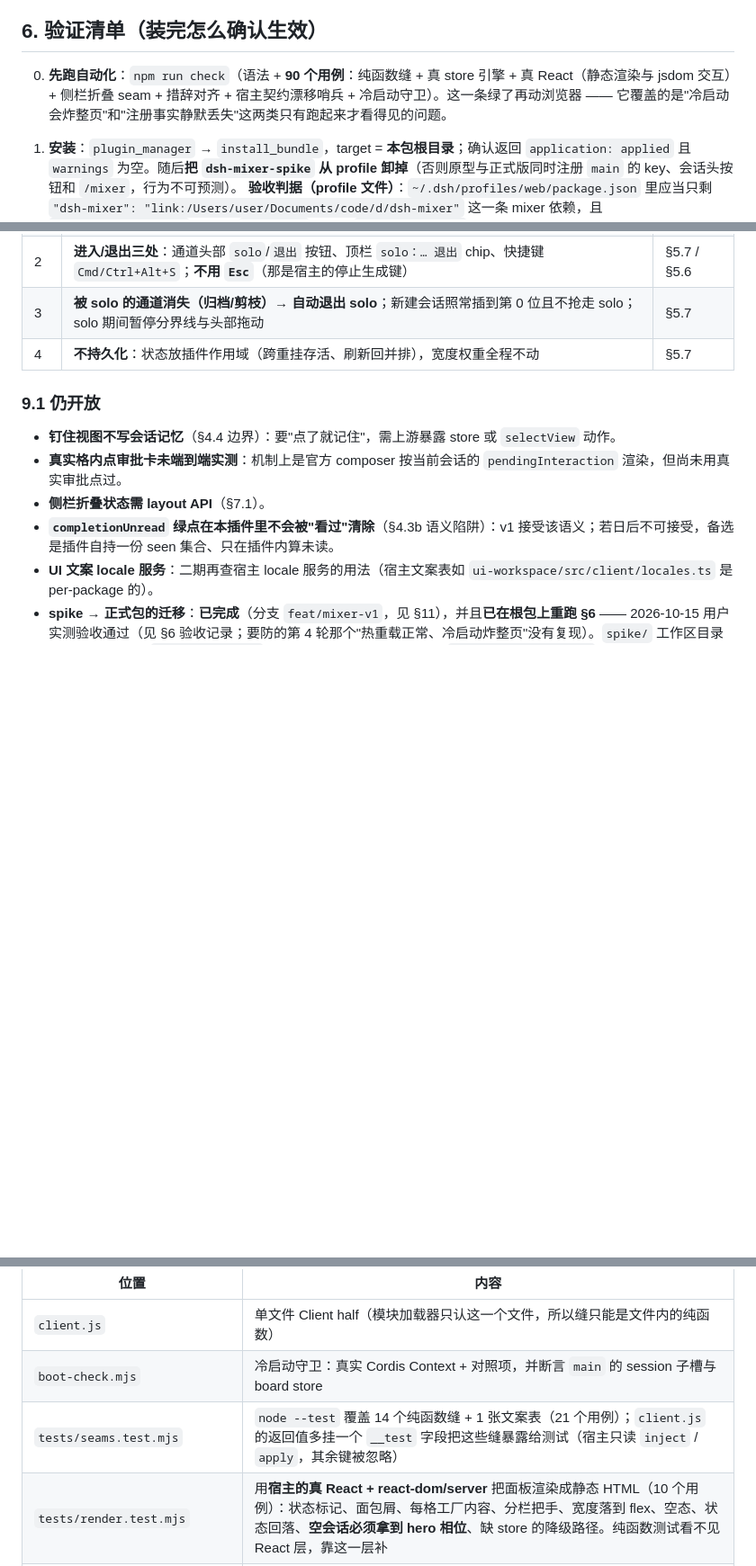
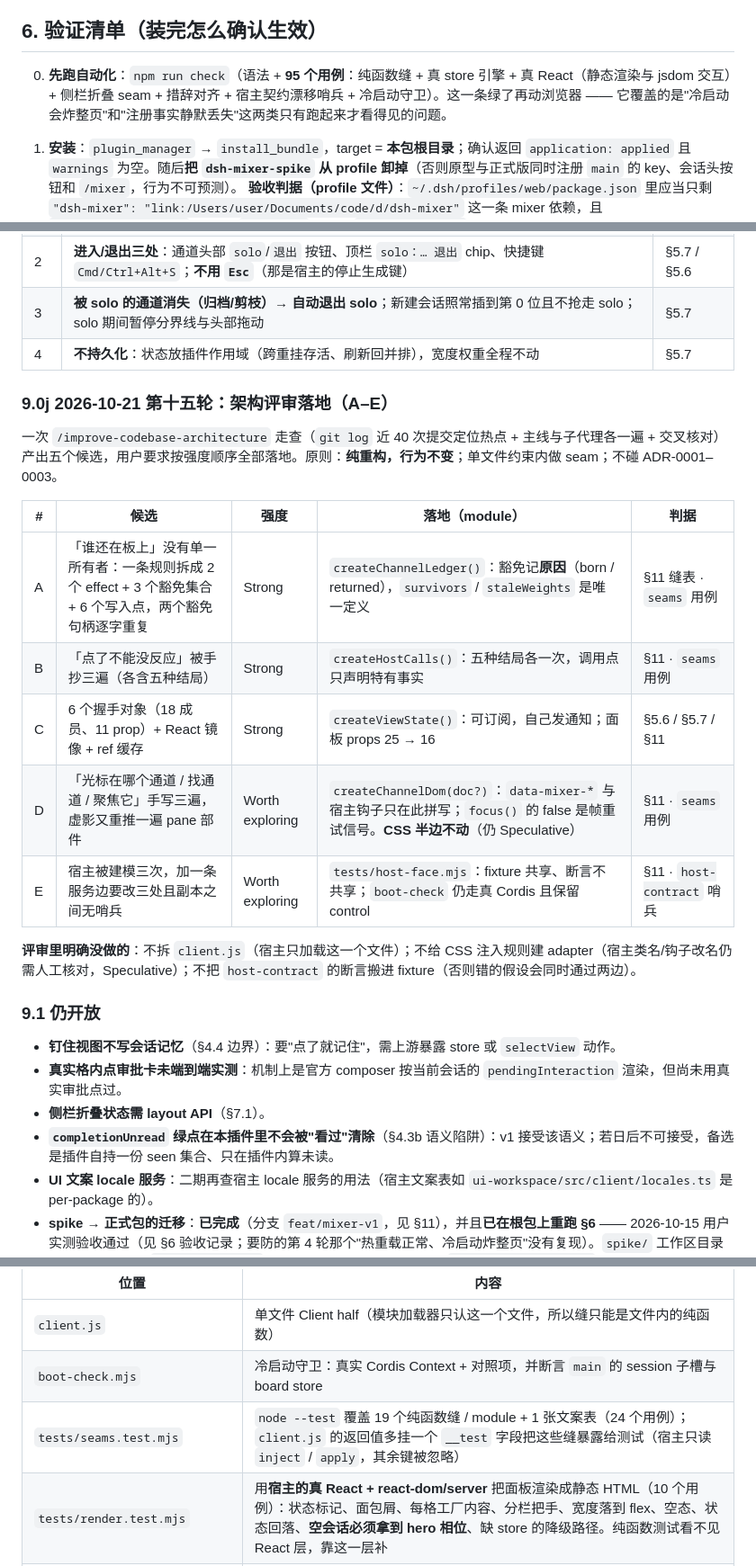
Before and after one commit to dtdths/dsh-mixer, a Markdown page: docs/spec.md, 3 parts joined by grey strips. Shown at 90% size. GitHub-like rendering; blank space fills up the shorter version.

```diff
--- a/docs/spec.md
+++ b/docs/spec.md
@@ -352,7 +352,7 @@ e.dataTransfer.setData('text/plain', node.id)   // node.id 就是 SessionId
 
 ## 6. 验证清单（装完怎么确认生效）
 
-0. **先跑自动化**：`npm run check`（语法 + **90 个用例**：纯函数缝 + 真 store 引擎 + 真 React（静态渲染与 jsdom 交互）+ 侧栏折叠 seam + 措辞对齐 + 宿主契约漂移哨兵 + 冷启动守卫）。这一条绿了再动浏览器 —— 它覆盖的是"冷启动会炸整页"和"注册事实静默丢失"这两类只有跑起来才看得见的问题。
+0. **先跑自动化**：`npm run check`（语法 + **95 个用例**：纯函数缝 + 真 store 引擎 + 真 React（静态渲染与 jsdom 交互）+ 侧栏折叠 seam + 措辞对齐 + 宿主契约漂移哨兵 + 冷启动守卫）。这一条绿了再动浏览器 —— 它覆盖的是"冷启动会炸整页"和"注册事实静默丢失"这两类只有跑起来才看得见的问题。
 1. **安装**：`plugin_manager` → `install_bundle`，target = **本包根目录**；确认返回 `application: applied` 且 `warnings` 为空。随后**把 `dsh-mixer-spike` 从 profile 卸掉**（否则原型与正式版同时注册 `main` 的 key、会话头按钮和 `/mixer`，行为不可预测）。
    **验收判据（profile 文件）**：`~/.dsh/profiles/web/package.json` 里应当只剩 `"dsh-mixer": "link:/Users/user/Documents/code/d/dsh-mixer"` 这一条 mixer 依赖，且 `dsh.profile.bundles` 里只列 `dsh-mixer`、**不含** `dsh-mixer-spike`（装之前那里写的是 spike）。
 2. **冷启动**（关键，别用热重载代替）：**硬刷新**页面，确认**没有** `Failed to load plugins` / `web boot: N entry did not activate`。任何 `apply()` 改动都必须重做这一步。
@@ -542,6 +542,20 @@ agent 侧可复核的旁证（**只证明注册事实，不替代本清单的观
 | 3 | **被 solo 的通道消失（归档/剪枝）→ 自动退出 solo**；新建会话照常插到第 0 位且不抢走 solo；solo 期间暂停分界线与头部拖动 | §5.7 |
 | 4 | **不持久化**：状态放插件作用域（跨重挂存活、刷新回并排），宽度权重全程不动 | §5.7 |
 
+### 9.0j 2026-10-21 第十五轮：架构评审落地（A–E）
+
+一次 `/improve-codebase-architecture` 走查（`git log` 近 40 次提交定位热点 + 主线与子代理各一遍 + 交叉核对）产出五个候选，用户要求按强度顺序全部落地。原则：**纯重构，行为不变**；单文件约束内做 seam；不碰 ADR-0001–0003。
+
+| # | 候选 | 强度 | 落地（module） | 判据 |
+| --- | --- | --- | --- | --- |
+| A | 「谁还在板上」没有单一所有者：一条规则拆成 2 个 effect + 3 个豁免集合 + 6 个写入点，两个豁免句柄逐字重复 | Strong | `createChannelLedger()`：豁免记**原因**（born / returned），`survivors` / `staleWeights` 是唯一定义 | §11 缝表 · `seams` 用例 |
+| B | 「点了不能没反应」被手抄三遍（各含五种结局） | Strong | `createHostCalls()`：五种结局各一次，调用点只声明特有事实 | §11 · `seams` 用例 |
+| C | 6 个握手对象（18 成员、11 prop）+ React 镜像 + ref 缓存 | Strong | `createViewState()`：可订阅，自己发通知；面板 props 25 → 16 | §5.6 / §5.7 / §11 |
+| D | 「光标在哪个通道 / 找通道 / 聚焦它」手写三遍，虚影又重推一遍 pane 部件 | Worth exploring | `createChannelDom(doc?)`：`data-mixer-*` 与宿主钩子只在此拼写；`focus()` 的 false 是帧重试信号。**CSS 半边不动**（仍 Speculative） | §11 · `seams` 用例 |
+| E | 宿主被建模三次，加一条服务边要改三处且副本之间无哨兵 | Worth exploring | `tests/host-face.mjs`：fixture 共享、断言不共享；`boot-check` 仍走真 Cordis 且保留 control | §11 · `host-contract` 哨兵 |
+
+**评审里明确没做的**：不拆 `client.js`（宿主只加载这一个文件）；不给 CSS 注入规则建 adapter（宿主类名/钩子改名仍需人工核对，Speculative）；不把 `host-contract` 的断言搬进 fixture（否则错的假设会同时通过两边）。
+
 ### 9.1 仍开放
 
 - **钉住视图不写会话记忆**（§4.4 边界）：要"点了就记住"，需上游暴露 store 或 `selectView` 动作。
@@ -572,7 +586,7 @@ agent 侧可复核的旁证（**只证明注册事实，不替代本清单的观
 | --- | --- |
 | `client.js` | 单文件 Client half（模块加载器只认这一个文件，所以缝只能是文件内的纯函数） |
 | `boot-check.mjs` | 冷启动守卫：真实 Cordis Context + 对照项，并断言 `main` 的 session 子槽与 board store |
-| `tests/seams.test.mjs` | `node --test` 覆盖 14 个纯函数缝 + 1 张文案表（21 个用例）；`client.js` 的返回值多挂一个 `__test` 字段把这些缝暴露给测试（宿主只读 `inject` / `apply`，其余键被忽略） |
+| `tests/seams.test.mjs` | `node --test` 覆盖 19 个纯函数缝 / module + 1 张文案表（24 个用例）；`client.js` 的返回值多挂一个 `__test` 字段把这些缝暴露给测试（宿主只读 `inject` / `apply`，其余键被忽略） |
 | `tests/render.test.mjs` | 用**宿主的真 React + react-dom/server** 把面板渲染成静态 HTML（10 个用例）：状态标记、面包屑、每格工厂内容、分栏把手、宽度落到 flex、空态、状态回落、**空会话必须拿到 hero 相位**、缺 store 的降级路径。纯函数测试看不见 React 层，靠这一层补 |
 | `tests/interaction.test.mjs` | 把面板挂进 **jsdom + react-dom/client**，用真事件驱动（35 个用例）：× 关闭后停靠并可从顶栏放回（且 retain 未释放）、`会话` 浮层勾选写 board 与本地标题过滤、**左列行点击只把右列滚到该工作区、不导航，且行 hover 的「＋会话」在该工作区建会话并落第 0 位**、**新建走 `ctx.sessions.create` 并置顶 + 光标落在新格**、**刚新建完的主动离开不被抢回**、**复用同工作区空白会话**、**宿主入口的窄条件抢回（主动离开不抢）**、`Esc`/再点触发器/点浮层外三种关闭、**顶栏不出现工作区名而面板里出现**、**新建失败在顶栏可见**、**光标交接等迟到的 composer**、**触发器要有按钮样式**、**点左列工作区滚动右列**、**归档会话不在列表里**、**悬停出行尾归档且归档后该格关掉**、**正在执行先问一次再停止并归档**、**归档抛错/缺 API 都要出提示**、**归档进行中显示"归档中…"**、**归档后 6s 可撤销：通道回到原位置 + 原宽度、只保留最新一条、拒绝/缺方法都出提示**、**通道间跳转快捷键：注册 12 条、跳到第 N 个通道并聚焦、未打开时不吞键、越界与无通道给提示、next/prev 首尾环绕**、**solo：进入后其余通道变窄条、点窄条切换、退出后宽度权重不变、被 solo 的通道消失则自动退出、快捷键按光标所在通道 solo（无光标时给提示）**、视图标签经工厂 seam 钉住 view、焦点标记、拖分界线（比例 + 380 夹紧 + 收尾）、头部拖动载荷（含**同尺寸替身虚影**：真实头部克隆、身体按 `bodyFitsCell` 克隆或骨架、离屏、下一个 task 移除，与 `.4` 占位）与「从 × 起拖被拒」、**空会话虚影保留 hero 与 composer**、**越界通道的虚影身体是骨架**、轨道 drop 重排并拒收非会话负载、**拖动时同宽空槽（让位）** |
 | `tests/store.test.mjs` | 用**宿主的真 store 引擎**跑持久化（5 个用例）：键名与 root 无后缀、坏数据逐字段兜底、第二个实例恢复、无 localStorage 时的可用性 |
```
Also changed, not shown: other parts of docs/spec.md (+8 -2 lines).
